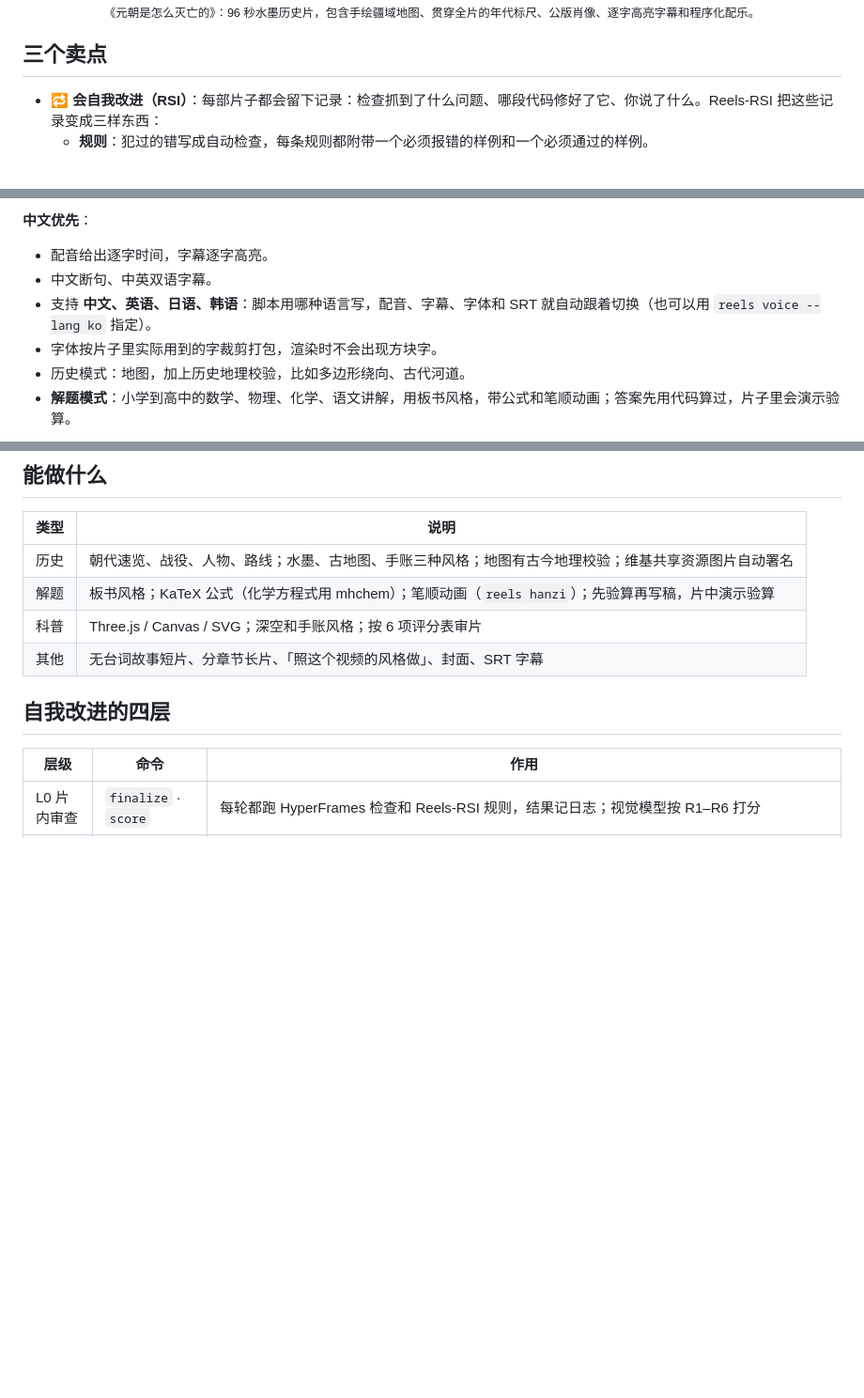
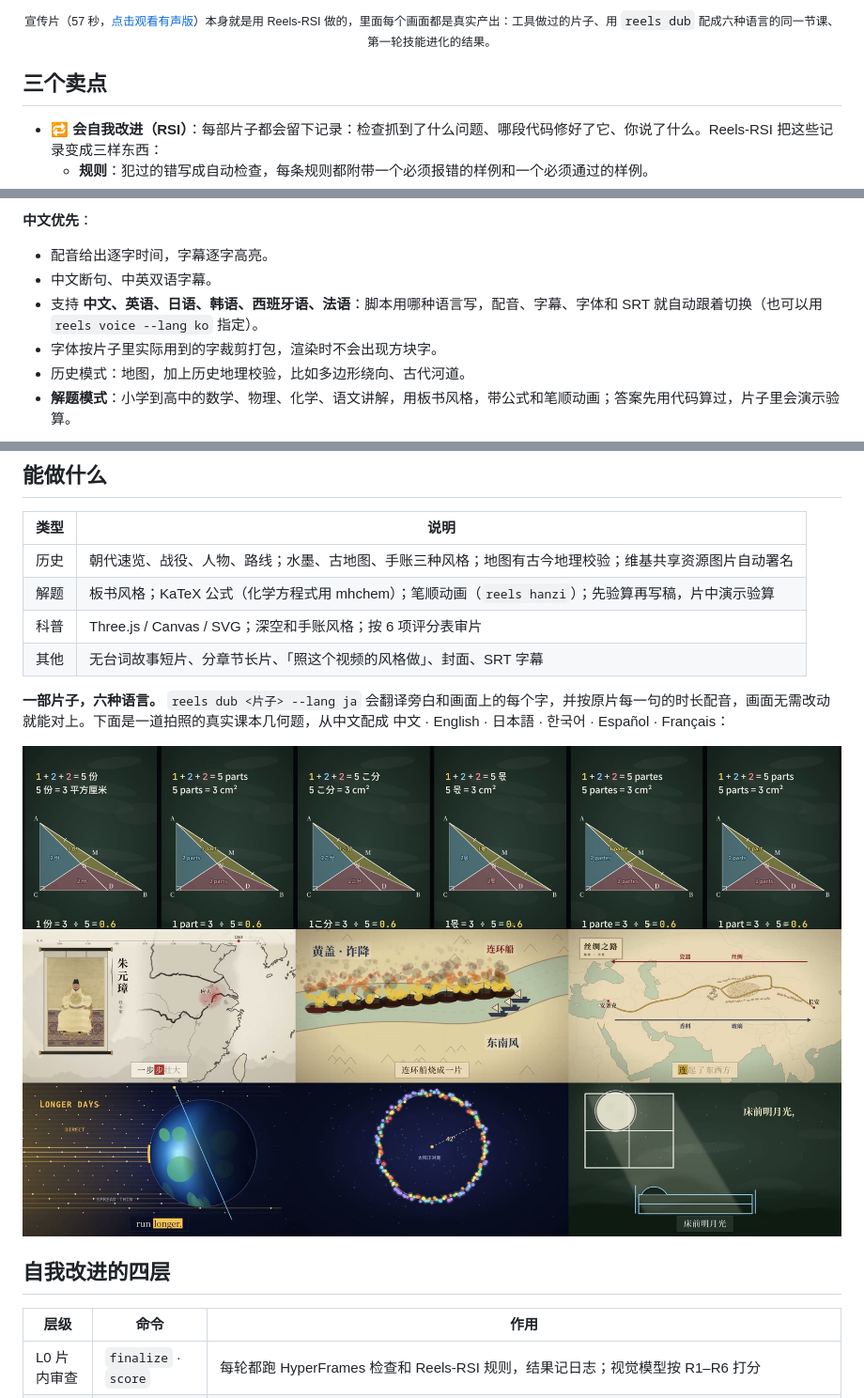
Before and after one commit to agentic-loops-x/Reels-RSI, a Markdown page: README.zh-CN.md, 3 parts joined by grey strips. Shown at 94% size. GitHub-like rendering; pictures changed too: docs/assets/dub-languages.jpg (added), docs/assets/gallery.jpg (added); blank space fills up the shorter version.

```diff
--- a/README.zh-CN.md
+++ b/README.zh-CN.md
@@ -11,5 +11,5 @@
 
-<sub>《元朝是怎么灭亡的》：96 秒水墨历史片，包含手绘疆域地图、贯穿全片的年代标尺、公版肖像、逐字高亮字幕和程序化配乐。</sub>
+<sub>宣传片（57 秒，<a href="docs/assets/reels-rsi-promo.mp4">点击观看有声版</a>）本身就是用 Reels-RSI 做的，里面每个画面都是真实产出：工具做过的片子、用 <code>reels dub</code> 配成六种语言的同一节课、第一轮技能进化的结果。</sub>
 
 </div>
 
@@ -25,7 +25,7 @@
 **中文优先**：
 - 配音给出逐字时间，字幕逐字高亮。
 - 中文断句、中英双语字幕。
-- 支持 **中文、英语、日语、韩语**：脚本用哪种语言写，配音、字幕、字体和 SRT 就自动跟着切换（也可以用 `reels voice --lang ko` 指定）。
+- 支持 **中文、英语、日语、韩语、西班牙语、法语**：脚本用哪种语言写，配音、字幕、字体和 SRT 就自动跟着切换（也可以用 `reels voice --lang ko` 指定）。
 - 字体按片子里实际用到的字裁剪打包，渲染时不会出现方块字。
 - 历史模式：地图，加上历史地理校验，比如多边形绕向、古代河道。
 - **解题模式**：小学到高中的数学、物理、化学、语文讲解，用板书风格，带公式和笔顺动画；答案先用代码算过，片子里会演示验算。
@@ -57,6 +57,12 @@ reels doctor     # 检查环境，看每个角色用的是哪个模型
 | 解题 | 板书风格；KaTeX 公式（化学方程式用 mhchem）；笔顺动画（`reels hanzi`）；先验算再写稿，片中演示验算 |
 | 科普 | Three.js / Canvas / SVG；深空和手账风格；按 6 项评分表审片 |
 | 其他 | 无台词故事短片、分章节长片、「照这个视频的风格做」、封面、SRT 字幕 |
+
+**一部片子，六种语言。** `reels dub <片子> --lang ja` 会翻译旁白和画面上的每个字，并按原片每一句的时长配音，画面无需改动就能对上。下面是一道拍照的真实课本几何题，从中文配成 中文 · English · 日本語 · 한국어 · Español · Français：
+
+<img src="docs/assets/dub-languages.jpg" width="880" alt="同一节几何课的同一个画面，六种语言">
+
+<img src="docs/assets/gallery.jpg" width="880" alt="用 Reels-RSI 做的片子：元朝地图、赤壁火攻、丝绸之路、四季、彩虹、静夜思">
 
 ## 自我改进的四层
 
```
Also changed, not shown: other parts of README.zh-CN.md (+3 -1 lines), CHANGELOG.md (+5 -0 lines), README.md (+16 -6 lines), docs/assets/ex-history.jpg (added), docs/assets/ex-science.jpg (added), docs/assets/ex-solve.jpg (added), 5 other files.
